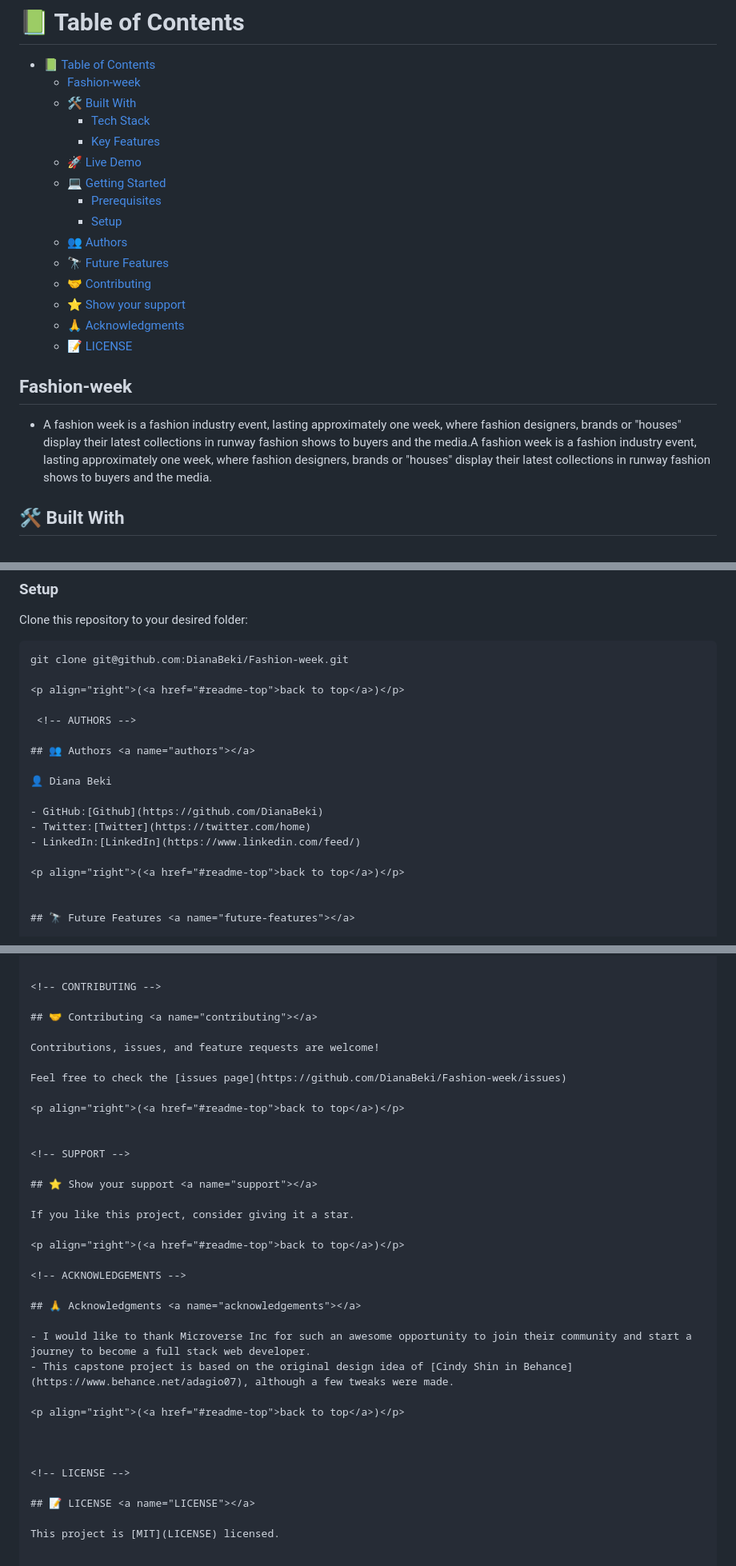
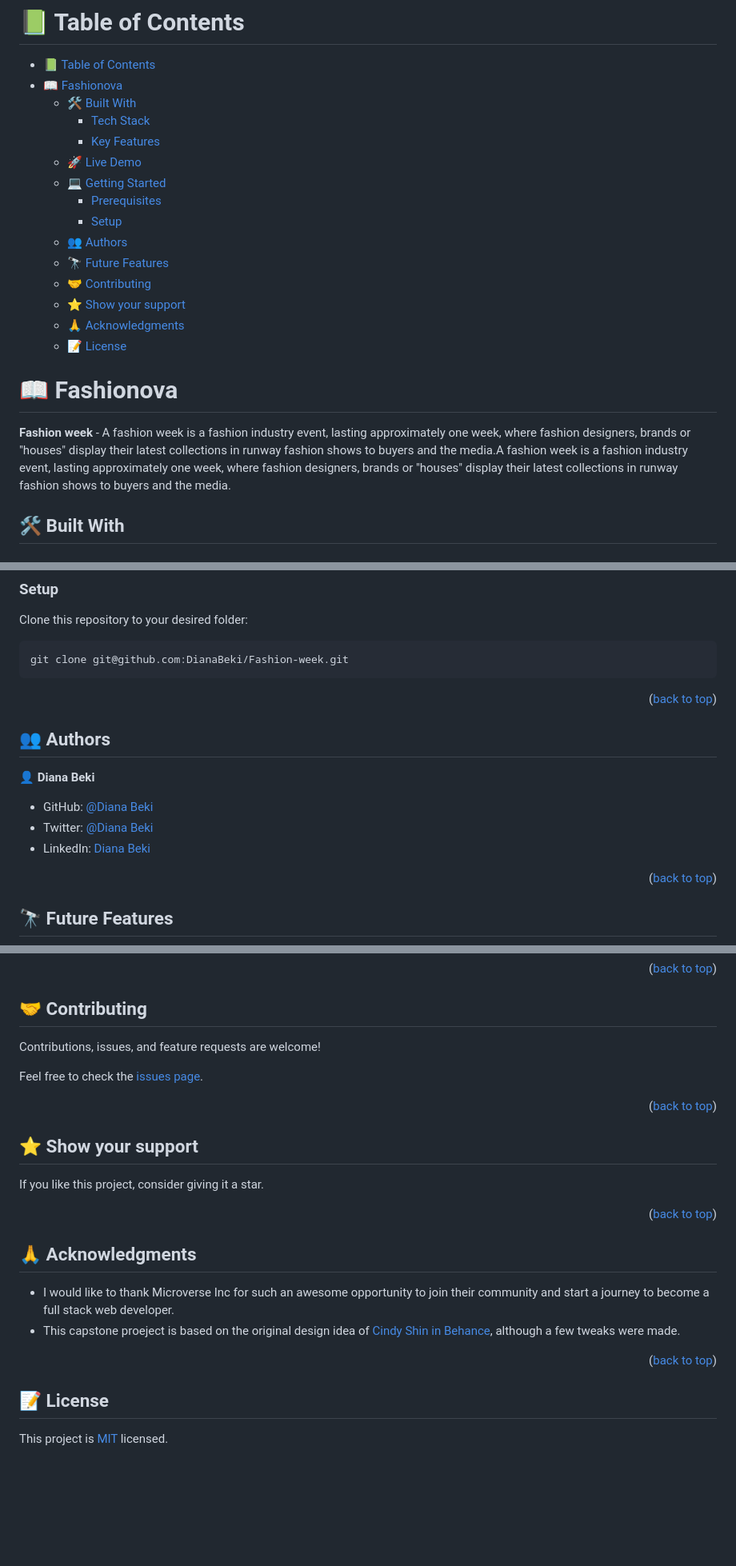
Before and after one commit to DianaBeki/Fashion-week, a Markdown page: README.md, 3 parts joined by grey strips. Shown at 80% size. Rendered like a GitHub page; blank space fills up the shorter version.

Commit message:
Update documentation

````diff
--- a/README.md
+++ b/README.md
@@ -5,7 +5,7 @@
 # 📗 Table of Contents
 
 - [📗 Table of Contents](#-table-of-contents)
-  - [Fashion-week](#fashion-week)
+- [📖 Fashionova ](#-fashionova-)
   - [🛠 Built With ](#-built-with-)
     - [Tech Stack ](#tech-stack-)
     - [Key Features ](#key-features-)
@@ -18,13 +18,13 @@
   - [🤝 Contributing ](#-contributing-)
   - [⭐️ Show your support ](#️-show-your-support-)
   - [🙏 Acknowledgments ](#-acknowledgments-)
-  - [📝 LICENSE ](#-license-)
+  - [📝 License ](#-license-)
 
 <!-- PROJECT DESCRIPTION -->
 
-## Fashion-week
+# 📖 Fashionova <a name="about-project"></a>
 
- - A fashion week is a fashion industry event, lasting approximately one week, where fashion designers, brands or "houses" display their latest collections in runway fashion shows to buyers and the media.A fashion week is a fashion industry event, lasting approximately one week, where fashion designers, brands or "houses" display their latest collections in runway fashion shows to buyers and the media.
+**Fashion week** - A fashion week is a fashion industry event, lasting approximately one week, where fashion designers, brands or "houses" display their latest collections in runway fashion shows to buyers and the media.A fashion week is a fashion industry event, lasting approximately one week, where fashion designers, brands or "houses" display their latest collections in runway fashion shows to buyers and the media.
 
 ## 🛠 Built With <a name="built-with"></a>
 
@@ -77,18 +77,20 @@ In order to run this project you need:
 Clone this repository to your desired folder:
 ```
 git clone git@github.com:DianaBeki/Fashion-week.git
+```
 
 <p align="right">(<a href="#readme-top">back to top</a>)</p>
 
- <!-- AUTHORS -->
+<!-- AUTHORS -->
 
 ## 👥 Authors <a name="authors"></a>
 
-👤 Diana Beki
+👤 **Diana Beki**
 
-- GitHub:[Github](https://github.com/DianaBeki)
-- Twitter:[Twitter](https://twitter.com/home)
-- LinkedIn:[LinkedIn](https://www.linkedin.com/feed/)
+- GitHub: [@Diana Beki](https://github.com/DianaBeki)
+- Twitter: [@Diana Beki](https://twitter.com/home)
+- LinkedIn: [Diana Beki](https://www.linkedin.com/in/diana-beki-b49684230/)
+
 
 <p align="right">(<a href="#readme-top">back to top</a>)</p>
 
@@ -108,7 +110,7 @@ git clone git@github.com:DianaBeki/Fashion-week.git
 
 Contributions, issues, and feature requests are welcome!
 
-Feel free to check the [issues page](https://github.com/DianaBeki/Fashion-week/issues)
+Feel free to check the [issues page](https://github.com/DianaBeki/Fashion-week/issues).
 
 <p align="right">(<a href="#readme-top">back to top</a>)</p>
 
@@ -126,14 +128,13 @@ If you like this project, consider giving it a star.
 ## 🙏 Acknowledgments <a name="acknowledgements"></a>
 
 - I would like to thank Microverse Inc for such an awesome opportunity to join their community and start a journey to become a full stack web developer.
-- This capstone project is based on the original design idea of [Cindy Shin in Behance](https://www.behance.net/adagio07), although a few tweaks were made.
+- This capstone proeject is based on the original design idea of [Cindy Shin in Behance](https://www.behance.net/adagio07), although a few tweaks were made.
 
 <p align="right">(<a href="#readme-top">back to top</a>)</p>
 
 
-
 <!-- LICENSE -->
 
-## 📝 LICENSE <a name="LICENSE"></a>
+## 📝 License <a name="license"></a>
 
-This project is [MIT](LICENSE) licensed.
+This project is [MIT](./LICENSE) licensed.
````
